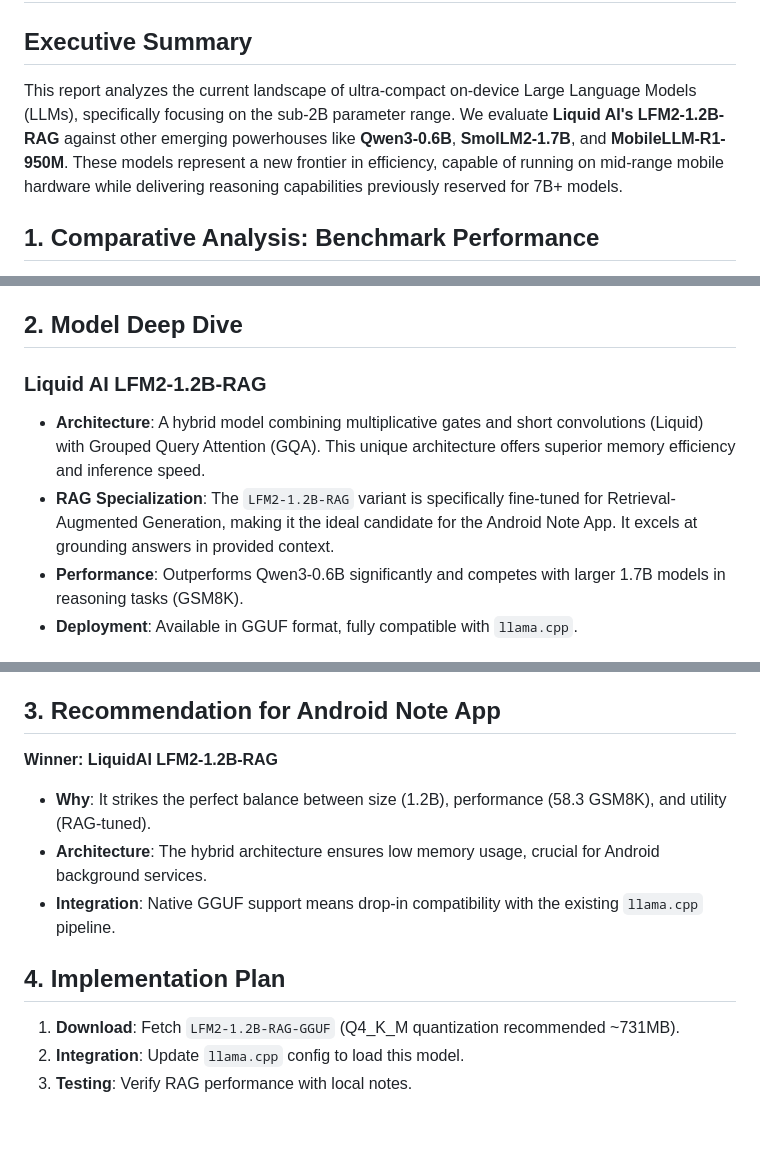
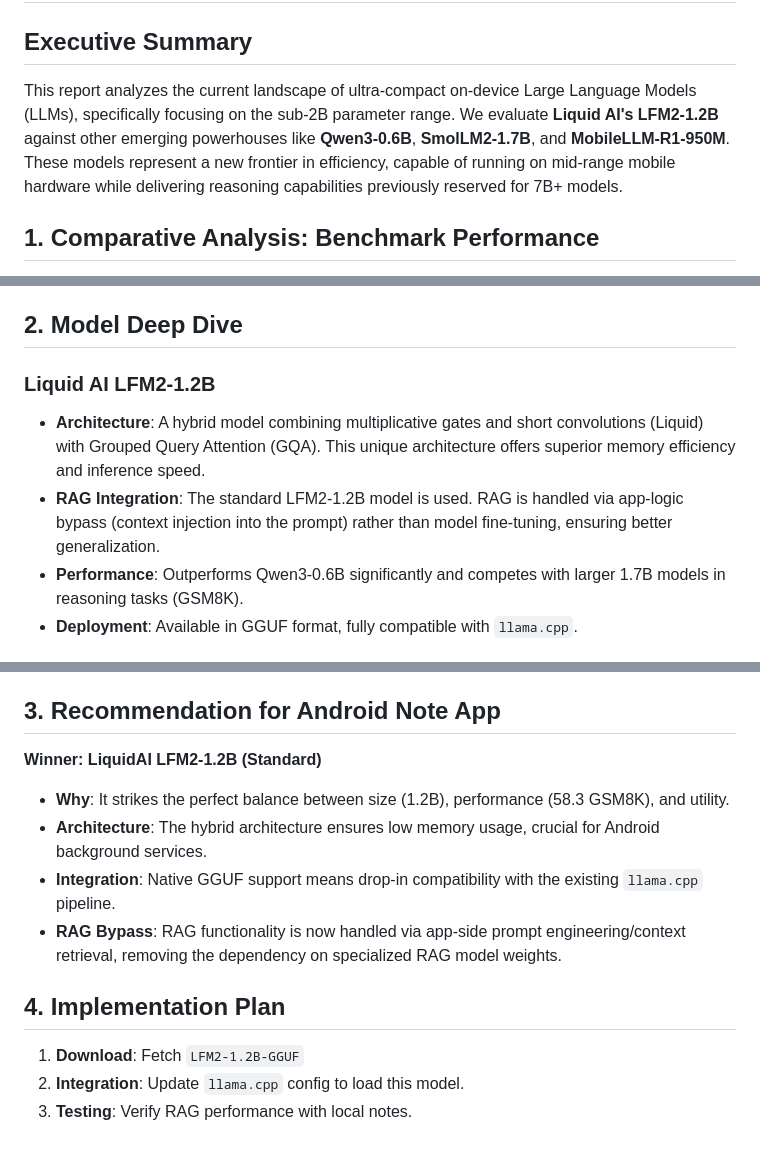
Before and after one commit to Canahmetozguven/androidllmnoteapp, a Markdown page: on_device_ai_research.md, 3 parts joined by grey strips. Drawn GitHub-style.

Commit message:
docs: update LFM2-1.2B model details in AI research report
Ultraworked with [Sisyphus](https://github.com/code-yeongyu/oh-my-opencode)

Co-authored-by: Sisyphus <clio-agent@sisyphuslabs.ai>

```diff
--- a/on_device_ai_research.md
+++ b/on_device_ai_research.md
@@ -1,7 +1,7 @@
 # Research Report: On-Device AI Models (Sub-2B Focus)
 
 ## Executive Summary
-This report analyzes the current landscape of ultra-compact on-device Large Language Models (LLMs), specifically focusing on the sub-2B parameter range. We evaluate **Liquid AI's LFM2-1.2B-RAG** against other emerging powerhouses like **Qwen3-0.6B**, **SmolLM2-1.7B**, and **MobileLLM-R1-950M**. These models represent a new frontier in efficiency, capable of running on mid-range mobile hardware while delivering reasoning capabilities previously reserved for 7B+ models.
+This report analyzes the current landscape of ultra-compact on-device Large Language Models (LLMs), specifically focusing on the sub-2B parameter range. We evaluate **Liquid AI's LFM2-1.2B** against other emerging powerhouses like **Qwen3-0.6B**, **SmolLM2-1.7B**, and **MobileLLM-R1-950M**. These models represent a new frontier in efficiency, capable of running on mid-range mobile hardware while delivering reasoning capabilities previously reserved for 7B+ models.
 
 ## 1. Comparative Analysis: Benchmark Performance
 The following table compares the selected sub-2B models across standard benchmarks: MMLU (General Knowledge), GSM8K (Math Reasoning), and HumanEval (Coding).
@@ -17,9 +17,9 @@ The following table compares the selected sub-2B models across standard benchmar
 
 ## 2. Model Deep Dive
 
-### Liquid AI LFM2-1.2B-RAG
+### Liquid AI LFM2-1.2B
 *   **Architecture**: A hybrid model combining multiplicative gates and short convolutions (Liquid) with Grouped Query Attention (GQA). This unique architecture offers superior memory efficiency and inference speed.
-*   **RAG Specialization**: The `LFM2-1.2B-RAG` variant is specifically fine-tuned for Retrieval-Augmented Generation, making it the ideal candidate for the Android Note App. It excels at grounding answers in provided context.
+*   **RAG Integration**: The standard LFM2-1.2B model is used. RAG is handled via app-logic bypass (context injection into the prompt) rather than model fine-tuning, ensuring better generalization.
 *   **Performance**: Outperforms Qwen3-0.6B significantly and competes with larger 1.7B models in reasoning tasks (GSM8K).
 *   **Deployment**: Available in GGUF format, fully compatible with `llama.cpp`.
 
@@ -36,13 +36,14 @@ The following table compares the selected sub-2B models across standard benchmar
 *   **Emerging Tech**: Meta's research into sub-1B reasoning. While promising, it is less mature in terms of deployment tooling compared to the GGUF-ready LFM2.
 
 ## 3. Recommendation for Android Note App
-**Winner: LiquidAI LFM2-1.2B-RAG**
+**Winner: LiquidAI LFM2-1.2B (Standard)**
 
-*   **Why**: It strikes the perfect balance between size (1.2B), performance (58.3 GSM8K), and utility (RAG-tuned).
+*   **Why**: It strikes the perfect balance between size (1.2B), performance (58.3 GSM8K), and utility.
 *   **Architecture**: The hybrid architecture ensures low memory usage, crucial for Android background services.
 *   **Integration**: Native GGUF support means drop-in compatibility with the existing `llama.cpp` pipeline.
+*   **RAG Bypass**: RAG functionality is now handled via app-side prompt engineering/context retrieval, removing the dependency on specialized RAG model weights.
 
 ## 4. Implementation Plan
-1.  **Download**: Fetch `LFM2-1.2B-RAG-GGUF` (Q4_K_M quantization recommended ~731MB).
+1.  **Download**: Fetch `LFM2-1.2B-GGUF`
 2.  **Integration**: Update `llama.cpp` config to load this model.
 3.  **Testing**: Verify RAG performance with local notes.
```
